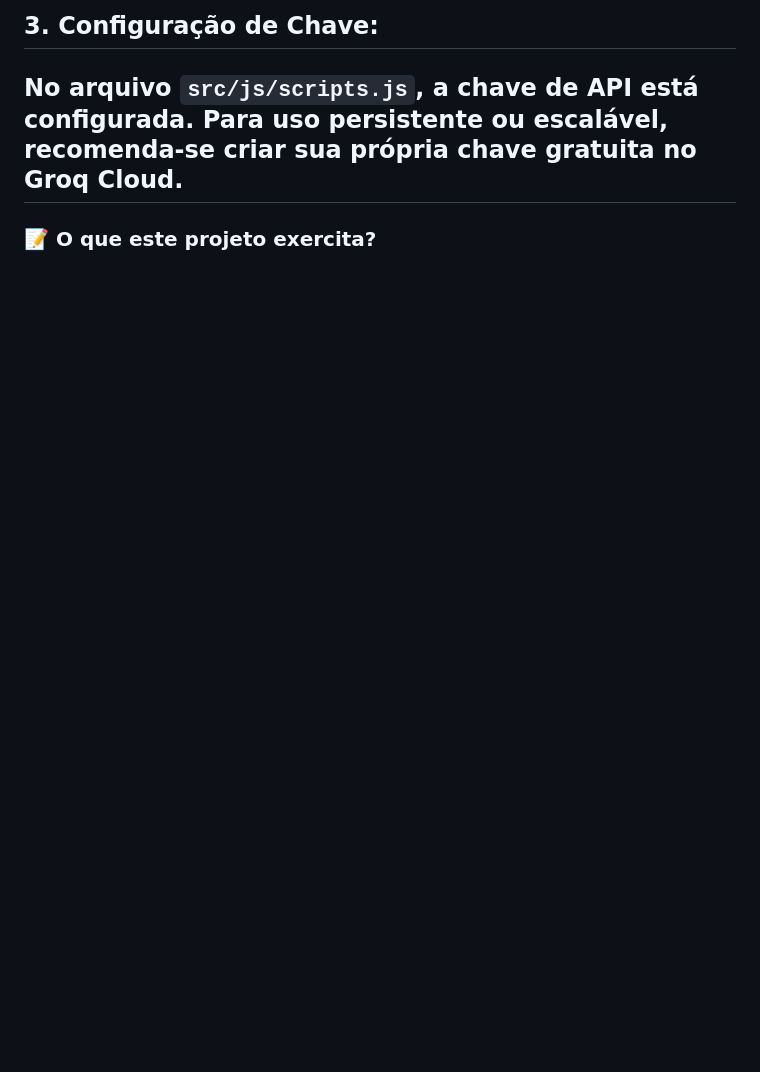
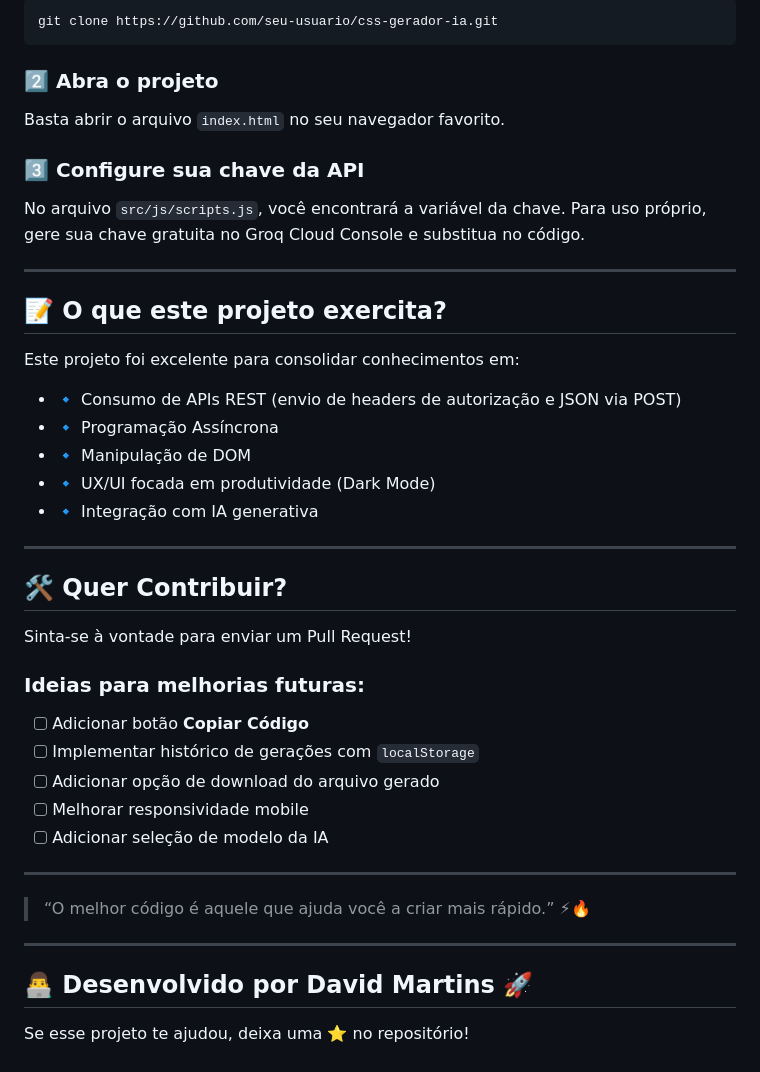
Before and after one commit to DavidMartins22/Gerador_IA, a Markdown page: README.md, the part around one of its changes. Drawn GitHub-style; blank space fills up the shorter version.

````diff
--- a/README.md
+++ b/README.md
@@ -52,5 +52,48 @@ Basta abrir o arquivo index.html no seu navegador favorito. Não é necessário
 
-## 3. Configuração de Chave:
-No arquivo ```src/js/scripts.js```, a chave de API está configurada. Para uso persistente ou escalável, recomenda-se criar sua própria chave gratuita no Groq Cloud.
+```bash
+git clone https://github.com/seu-usuario/css-gerador-ia.git
+```
+
+### 2️⃣ Abra o projeto
+
+Basta abrir o arquivo `index.html` no seu navegador favorito.
+
+### 3️⃣ Configure sua chave da API
+
+No arquivo `src/js/scripts.js`, você encontrará a variável da chave. Para uso próprio, gere sua chave gratuita no Groq Cloud Console e substitua no código.
+
 ---
-### 📝 O que este projeto exercita?
+
+## 📝 O que este projeto exercita?
+
+Este projeto foi excelente para consolidar conhecimentos em:
+
+- 🔹 Consumo de APIs REST (envio de headers de autorização e JSON via POST)
+- 🔹 Programação Assíncrona
+- 🔹 Manipulação de DOM
+- 🔹 UX/UI focada em produtividade (Dark Mode)
+- 🔹 Integração com IA generativa
+
+---
+
+## 🛠️ Quer Contribuir?
+
+Sinta-se à vontade para enviar um Pull Request!
+
+### Ideias para melhorias futuras:
+
+- [ ] Adicionar botão **Copiar Código**
+- [ ] Implementar histórico de gerações com `localStorage`
+- [ ] Adicionar opção de download do arquivo gerado
+- [ ] Melhorar responsividade mobile
+- [ ] Adicionar seleção de modelo da IA
+
+---
+
+> “O melhor código é aquele que ajuda você a criar mais rápido.” ⚡🔥
+
+---
+
+## 👨‍💻 Desenvolvido por David Martins 🚀
+
+Se esse projeto te ajudou, deixa uma ⭐ no repositório!
````
Also changed, not shown: other parts of README.md (+28 -28 lines).
